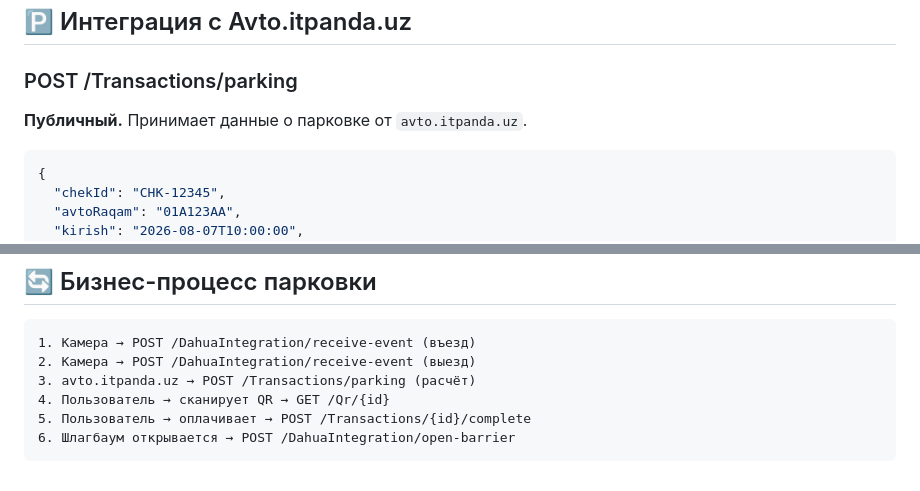
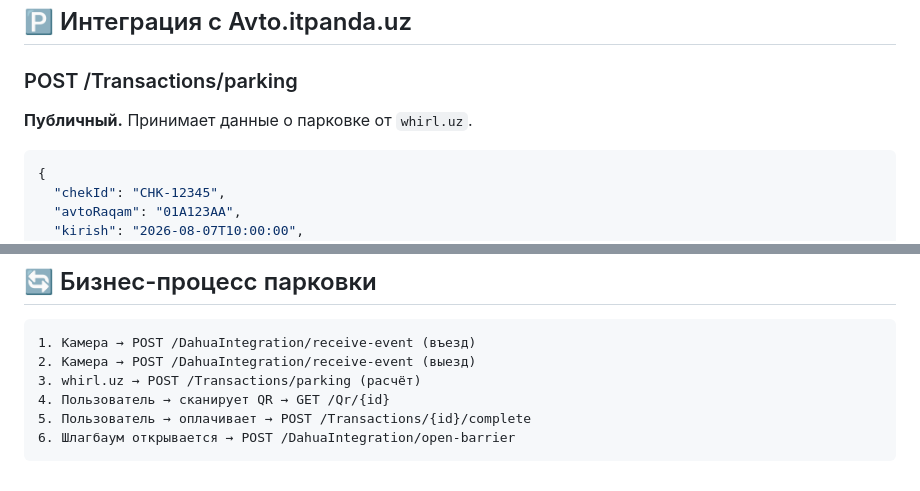
Before and after one commit to xusniddinkarabaev97/PROJECTS, a Markdown page: SMARTPARKING_API.md, 2 parts joined by grey strips. Rendered like a GitHub page.

Commit message:
Replace avto.itpanda.uz with internal whirl.uz/payment

````diff
--- a/SMARTPARKING_API.md
+++ b/SMARTPARKING_API.md
@@ -73,7 +73,7 @@ POST /api/Transactions/42/fail
 ## 🅿️ Интеграция с Avto.itpanda.uz
 
 ### POST /Transactions/parking
-**Публичный.** Принимает данные о парковке от `avto.itpanda.uz`.
+**Публичный.** Принимает данные о парковке от `whirl.uz`.
 
 ```json
 {
@@ -182,7 +182,7 @@ X-Webhook-Secret: {secret}
 ```
 1. Камера → POST /DahuaIntegration/receive-event (въезд)
 2. Камера → POST /DahuaIntegration/receive-event (выезд)
-3. avto.itpanda.uz → POST /Transactions/parking (расчёт)
+3. whirl.uz → POST /Transactions/parking (расчёт)
 4. Пользователь → сканирует QR → GET /Qr/{id}
 5. Пользователь → оплачивает → POST /Transactions/{id}/complete
 6. Шлагбаум открывается → POST /DahuaIntegration/open-barrier
````
Also changed, not shown: other parts of SMARTPARKING_API.md (+1 -1 lines).
